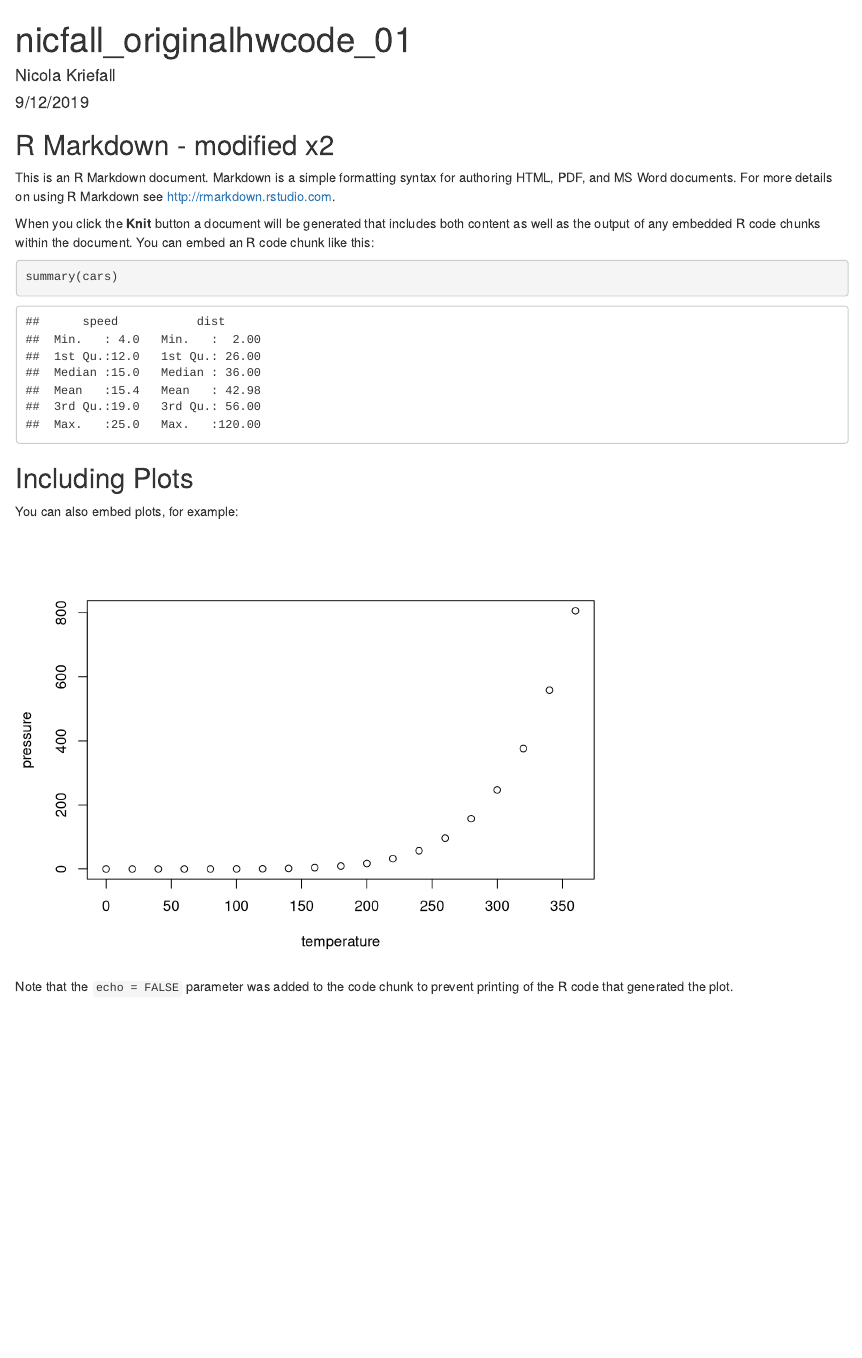
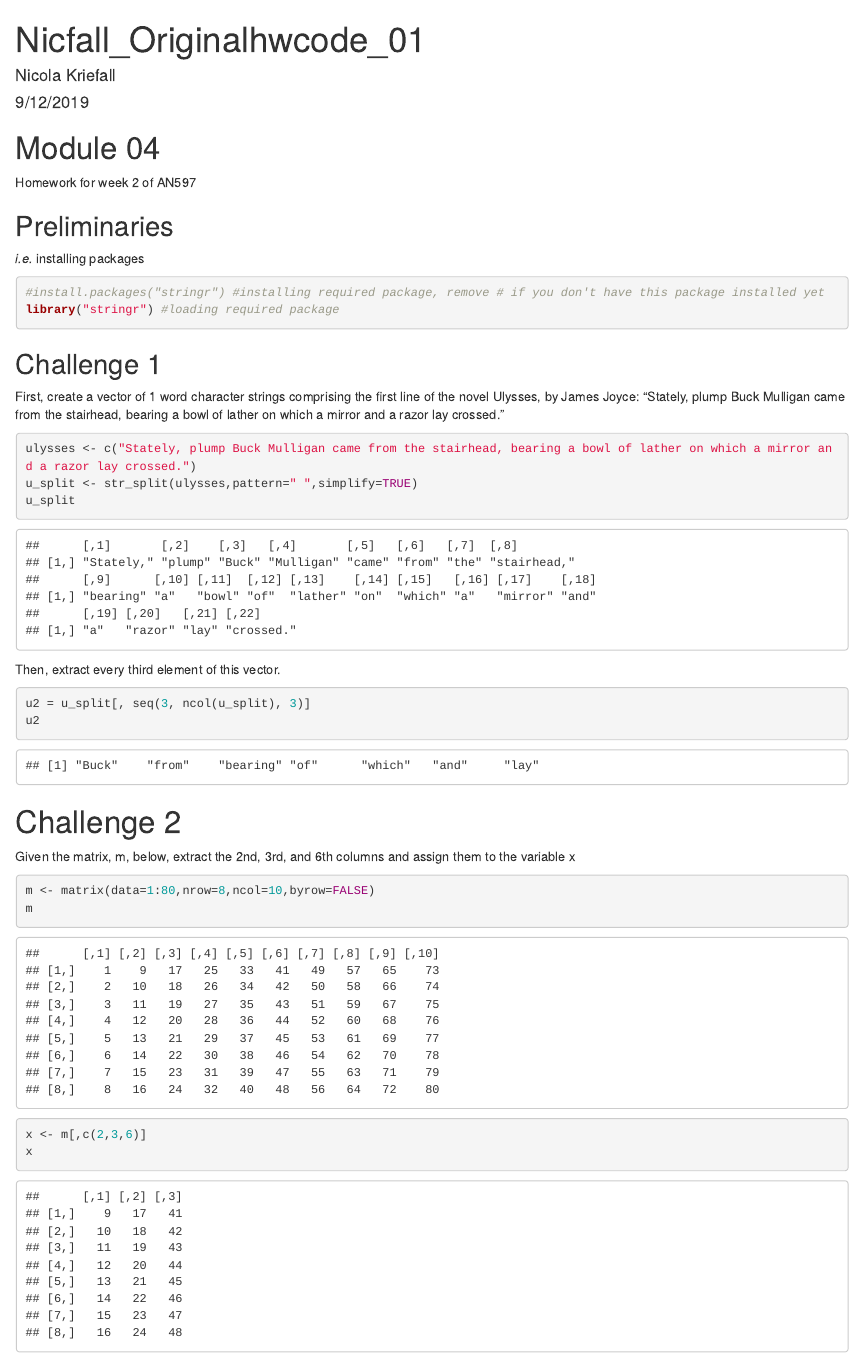
Before and after one commit to NicolaKriefall/AN597-Week-2, an R Markdown document (AN597-Week-2.Rmd): the page in a window 1100 px wide, from its top. Rendered offline with R 4.5, knitr and Pandoc, with nearby package versions.

Commit message:
lots of work on the hw

````diff
--- a/AN597-Week-2.Rmd
+++ b/AN597-Week-2.Rmd
@@ -1,30 +1,47 @@
 ---
-title: "nicfall_originalhwcode_01"
+title: "Nicfall_Originalhwcode_01"
 author: "Nicola Kriefall"
 date: "9/12/2019"
 output: html_document
 ---
 
-```{r setup, include=FALSE}
-knitr::opts_chunk$set(echo = TRUE)
+# Module 04
+
+Homework for week 2 of AN597
+
+## Preliminaries
+
+<i>i.e.</i> installing packages
+
+```{r}
+#install.packages("stringr") #installing required package, remove # if you don't have this package installed yet
+library("stringr") #loading required package
 ```
 
-## R Markdown - modified x2
+## Challenge 1
 
-This is an R Markdown document. Markdown is a simple formatting syntax for authoring HTML, PDF, and MS Word documents. For more details on using R Markdown see <http://rmarkdown.rstudio.com>.
+First, create a vector of 1 word character strings comprising the first line of the novel Ulysses, by James Joyce: “Stately, plump Buck Mulligan came from the stairhead, bearing a bowl of lather on which a mirror and a razor lay crossed.”
 
-When you click the **Knit** button a document will be generated that includes both content as well as the output of any embedded R code chunks within the document. You can embed an R code chunk like this:
-
-```{r cars}
-summary(cars)
+```{r}
+ulysses <- c("Stately, plump Buck Mulligan came from the stairhead, bearing a bowl of lather on which a mirror and a razor lay crossed.")
+u_split <- str_split(ulysses,pattern=" ",simplify=TRUE)
+u_split
 ```
 
-## Including Plots
+Then, extract every third element of this vector.
 
-You can also embed plots, for example:
-
-```{r pressure, echo=FALSE}
-plot(pressure)
+```{r}
+u2 = u_split[, seq(3, ncol(u_split), 3)]
+u2
 ```
 
-Note that the `echo = FALSE` parameter was added to the code chunk to prevent printing of the R code that generated the plot.
+# Challenge 2
+
+Given the matrix, m, below, extract the 2nd, 3rd, and 6th columns and assign them to the variable x
+
+```{r}
+m <- matrix(data=1:80,nrow=8,ncol=10,byrow=FALSE)
+m
+x <- m[,c(2,3,6)]
+x
+```
````
Also changed, not shown: random-people.txt (added, +21 -0 lines), AN597-Week-2.html (added).
